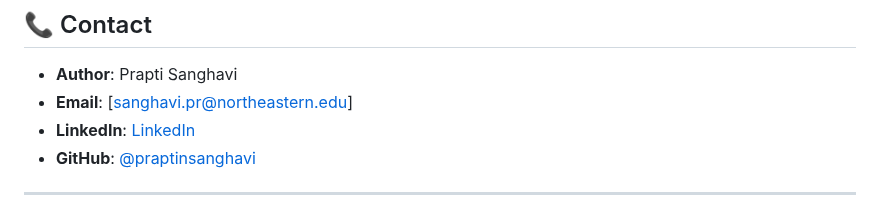
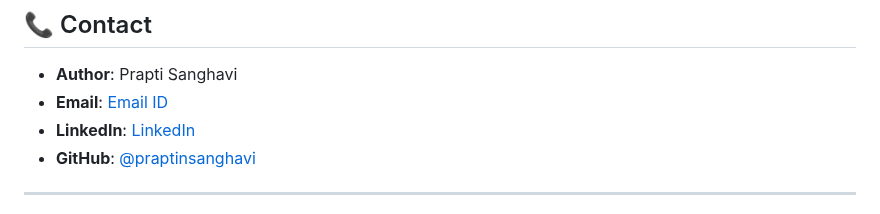
Before and after one commit to praptinsanghavi/Special-Topics-in-Artificial-Intelligence-Engineering-and-Applications, a Markdown page: DQN-FishingDerby/README.md, the part around the change. Rendered like a GitHub page.

```diff
--- a/DQN-FishingDerby/README.md
+++ b/DQN-FishingDerby/README.md
@@ -446,7 +446,7 @@ If you use this code in your research, please cite:
 ## 📞 Contact
 
 - **Author**: Prapti Sanghavi
-- **Email**: [sanghavi.pr@northeastern.edu]
+- **Email**: [Email ID](praptisanghavi@gmail.com)
 - **LinkedIn**: [LinkedIn](https://www.linkedin.com/in/prapti-sanghavi/)
 - **GitHub**: [@praptinsanghavi](https://github.com/praptinsanghavi)
 
```
